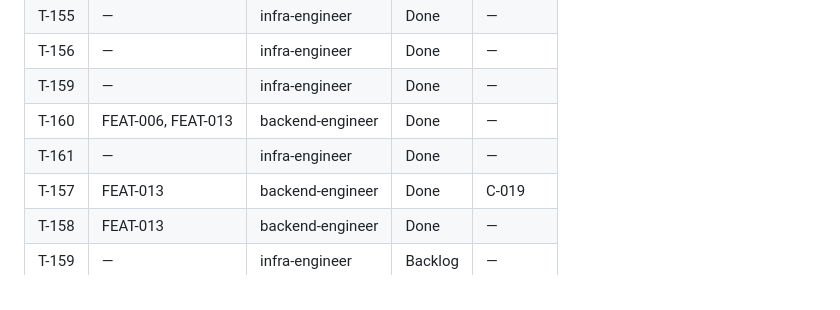
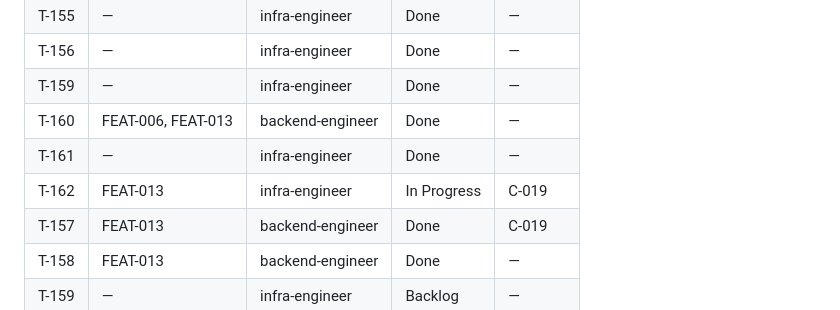
Before and after one commit to vanguard-op/scenova, a Markdown page: DELIVERY.md, the part around the change. Rendered like a GitHub page.

Commit message:
chore(delivery): open the paid tier's secrets and the settlement proof (FEAT-013)

```diff
--- a/DELIVERY.md
+++ b/DELIVERY.md
@@ -111,6 +111,7 @@ docs/           BPRD (product-shaper)
 | T-159 | — | infra-engineer | Done | — |
 | T-160 | FEAT-006, FEAT-013 | backend-engineer | Done | — |
 | T-161 | — | infra-engineer | Done | — |
+| T-162 | FEAT-013 | infra-engineer | In Progress | C-019 |
 | T-157 | FEAT-013 | backend-engineer | Done | C-019 |
 | T-158 | FEAT-013 | backend-engineer | Done | — |
 | T-159 | — | infra-engineer | Backlog | — |
```
